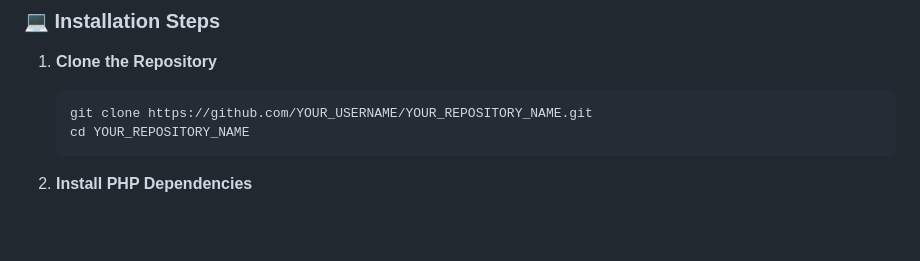
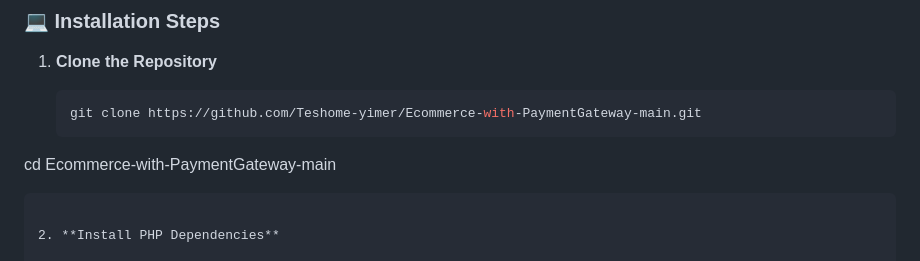
Before and after one commit to Teshome-yimer/Ecommerce-with-PaymentGateway-main, a Markdown page: README.md, the part around the change. Rendered like a GitHub page; blank space fills up the shorter version.

````diff
--- a/README.md
+++ b/README.md
@@ -68,8 +68,9 @@ Ensure you have the following installed on your system:
 1. **Clone the Repository**
 
    ```bash
-   git clone https://github.com/YOUR_USERNAME/YOUR_REPOSITORY_NAME.git
-   cd YOUR_REPOSITORY_NAME
+   git clone https://github.com/Teshome-yimer/Ecommerce-with-PaymentGateway-main.git
+cd Ecommerce-with-PaymentGateway-main
+
    ```
 
 2. **Install PHP Dependencies**
````
